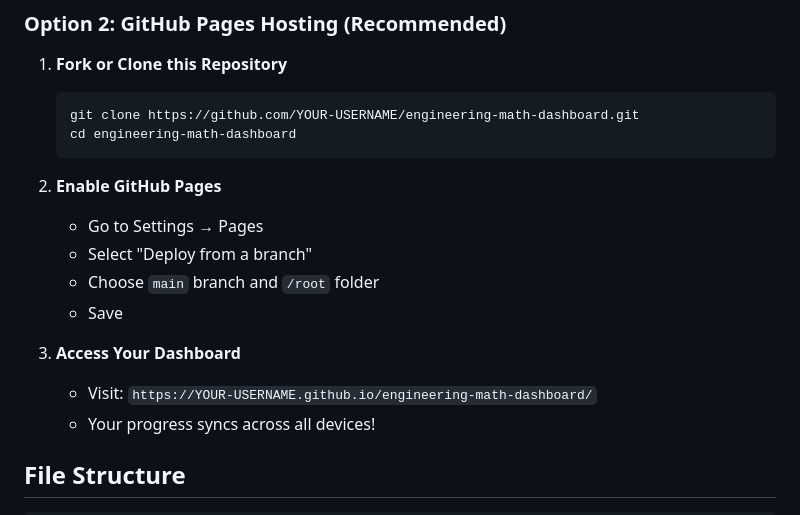
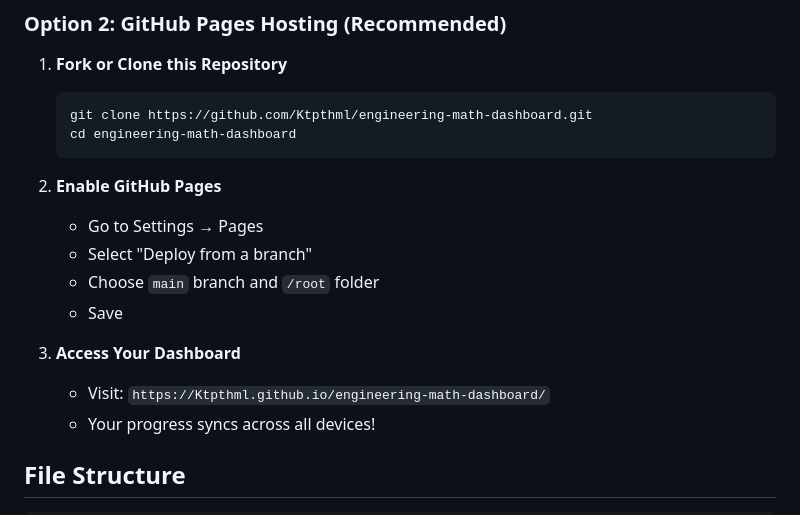
Before and after one commit to Ktpthml/Engineering-math-learning-dashboard, a Markdown page: README.md, the part around the change. GitHub-like rendering.

Commit message:
Update README with correct GitHub username

````diff
--- a/README.md
+++ b/README.md
@@ -34,7 +34,7 @@ Just open the `engineering-math-dashboard.html` file in your browser!
 
 1. **Fork or Clone this Repository**
    ```bash
-   git clone https://github.com/YOUR-USERNAME/engineering-math-dashboard.git
+   git clone https://github.com/Ktpthml/engineering-math-dashboard.git
    cd engineering-math-dashboard
    ```
 
@@ -45,7 +45,7 @@ Just open the `engineering-math-dashboard.html` file in your browser!
    - Save
 
 3. **Access Your Dashboard**
-   - Visit: `https://YOUR-USERNAME.github.io/engineering-math-dashboard/`
+   - Visit: `https://Ktpthml.github.io/engineering-math-dashboard/`
    - Your progress syncs across all devices!
 
 ## File Structure
````
